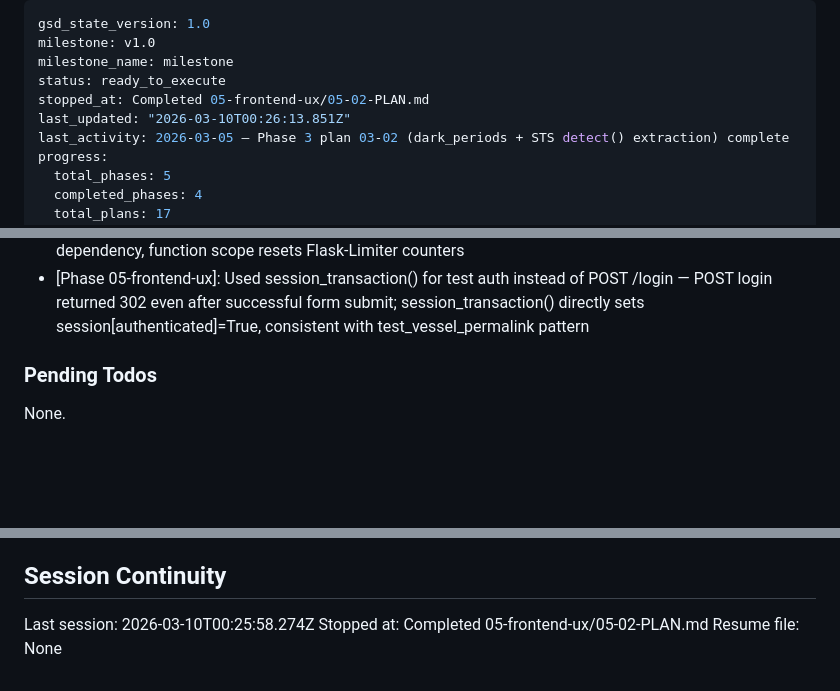
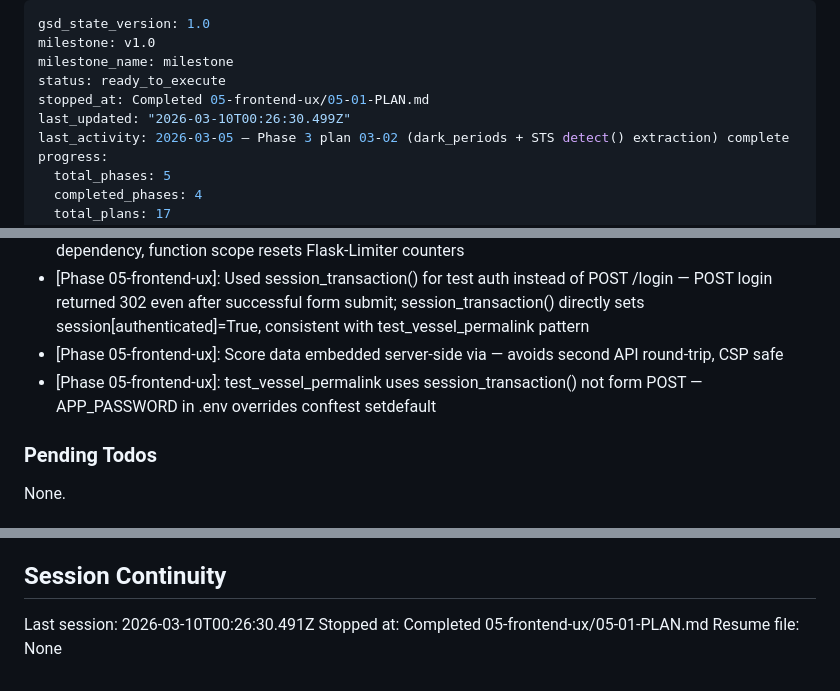
Before and after one commit to Atathakr/maritime-osint, a Markdown page: .planning/STATE.md, 3 parts joined by grey strips. Rendered like a GitHub page; blank space fills up the shorter version.

Commit message:
docs(05-01): complete vessel profile permalink plan
- 05-01-SUMMARY.md: vessel permalink + freshness stamps plan summary
- STATE.md: advanced to plan 05-02, recorded metrics, added key decisions
- ROADMAP.md: phase 5 progress updated (3 of 4 plans complete)

```diff
--- a/.planning/STATE.md
+++ b/.planning/STATE.md
@@ -3,8 +3,8 @@ gsd_state_version: 1.0
 milestone: v1.0
 milestone_name: milestone
 status: ready_to_execute
-stopped_at: Completed 05-frontend-ux/05-02-PLAN.md
-last_updated: "2026-03-10T00:26:13.851Z"
+stopped_at: Completed 05-frontend-ux/05-01-PLAN.md
+last_updated: "2026-03-10T00:26:30.499Z"
 last_activity: 2026-03-05 — Phase 3 plan 03-02 (dark_periods + STS detect() extraction) complete
 progress:
   total_phases: 5
@@ -154,6 +155,8 @@ Recent decisions affecting current work:
 - [Phase 05-frontend-ux]: Phase 5 follows same Wave 0 stub pattern as Phase 4: pytest.fail() stubs for Nyquist compliance before implementation begins
 - [Phase 05-frontend-ux]: app_client fixture (function scope) used for all 6 FE stubs — avoids sqlite_db dependency, function scope resets Flask-Limiter counters
 - [Phase 05-frontend-ux]: Used session_transaction() for test auth instead of POST /login — POST login returned 302 even after successful form submit; session_transaction() directly sets session[authenticated]=True, consistent with test_vessel_permalink pattern
+- [Phase 05-frontend-ux]: Score data embedded server-side via <script type='application/json'> — avoids second API round-trip, CSP safe
+- [Phase 05-frontend-ux]: test_vessel_permalink uses session_transaction() not form POST — APP_PASSWORD in .env overrides conftest setdefault
 
 ### Pending Todos
 
@@ -167,6 +170,6 @@ None.
 
 ## Session Continuity
 
-Last session: 2026-03-10T00:25:58.274Z
-Stopped at: Completed 05-frontend-ux/05-02-PLAN.md
+Last session: 2026-03-10T00:26:30.491Z
+Stopped at: Completed 05-frontend-ux/05-01-PLAN.md
 Resume file: None
```
Also changed, not shown: other parts of .planning/STATE.md (+1 -0 lines), 1 other file.
